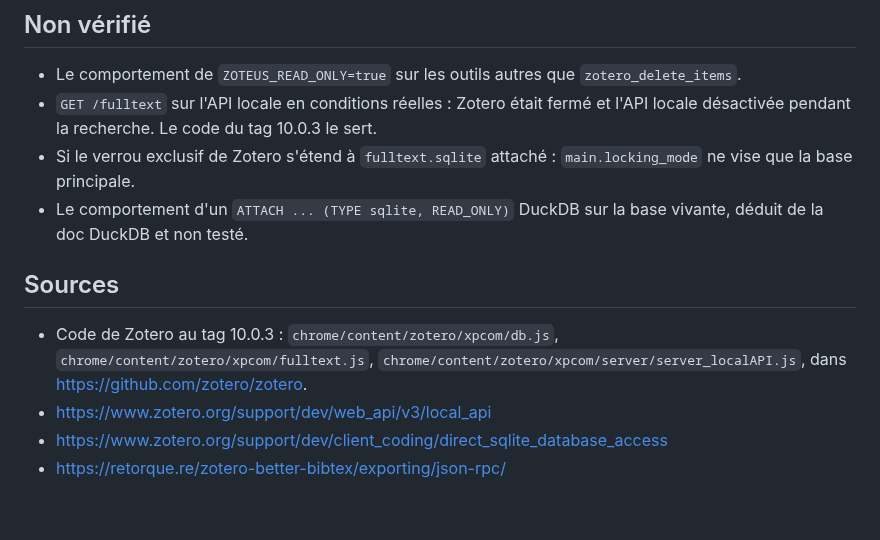
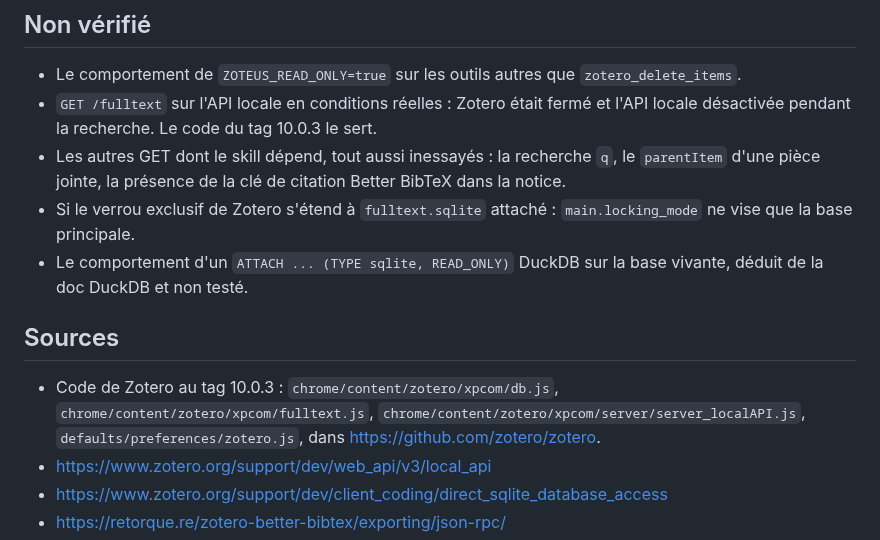
Before and after one commit to hebstr/dotfiles, a Markdown page: _meta/notes/zotero-agent-access-reco.md, the part around one of its changes. Rendered like a GitHub page; blank space fills up the shorter version.

```diff
--- a/_meta/notes/zotero-agent-access-reco.md
+++ b/_meta/notes/zotero-agent-access-reco.md
@@ -90,12 +125,13 @@ Index vectoriel : les outils mûrs le rendent optionnel et livrent BM25 ou mots-
 
 - Le comportement de `ZOTEUS_READ_ONLY=true` sur les outils autres que `zotero_delete_items`.
 - `GET /fulltext` sur l'API locale en conditions réelles : Zotero était fermé et l'API locale désactivée pendant la recherche. Le code du tag 10.0.3 le sert.
+- Les autres GET dont le skill dépend, tout aussi inessayés : la recherche `q`, le `parentItem` d'une pièce jointe, la présence de la clé de citation Better BibTeX dans la notice.
 - Si le verrou exclusif de Zotero s'étend à `fulltext.sqlite` attaché : `main.locking_mode` ne vise que la base principale.
 - Le comportement d'un `ATTACH ... (TYPE sqlite, READ_ONLY)` DuckDB sur la base vivante, déduit de la doc DuckDB et non testé.
 
 ## Sources
 
-- Code de Zotero au tag 10.0.3 : `chrome/content/zotero/xpcom/db.js`, `chrome/content/zotero/xpcom/fulltext.js`, `chrome/content/zotero/xpcom/server/server_localAPI.js`, dans <https://github.com/zotero/zotero>.
+- Code de Zotero au tag 10.0.3 : `chrome/content/zotero/xpcom/db.js`, `chrome/content/zotero/xpcom/fulltext.js`, `chrome/content/zotero/xpcom/server/server_localAPI.js`, `defaults/preferences/zotero.js`, dans <https://github.com/zotero/zotero>.
 - <https://www.zotero.org/support/dev/web_api/v3/local_api>
 - <https://www.zotero.org/support/dev/client_coding/direct_sqlite_database_access>
 - <https://retorque.re/zotero-better-bibtex/exporting/json-rpc/>
```
Also changed, not shown: other parts of _meta/notes/zotero-agent-access-reco.md (+44 -9 lines), 2 other files.
